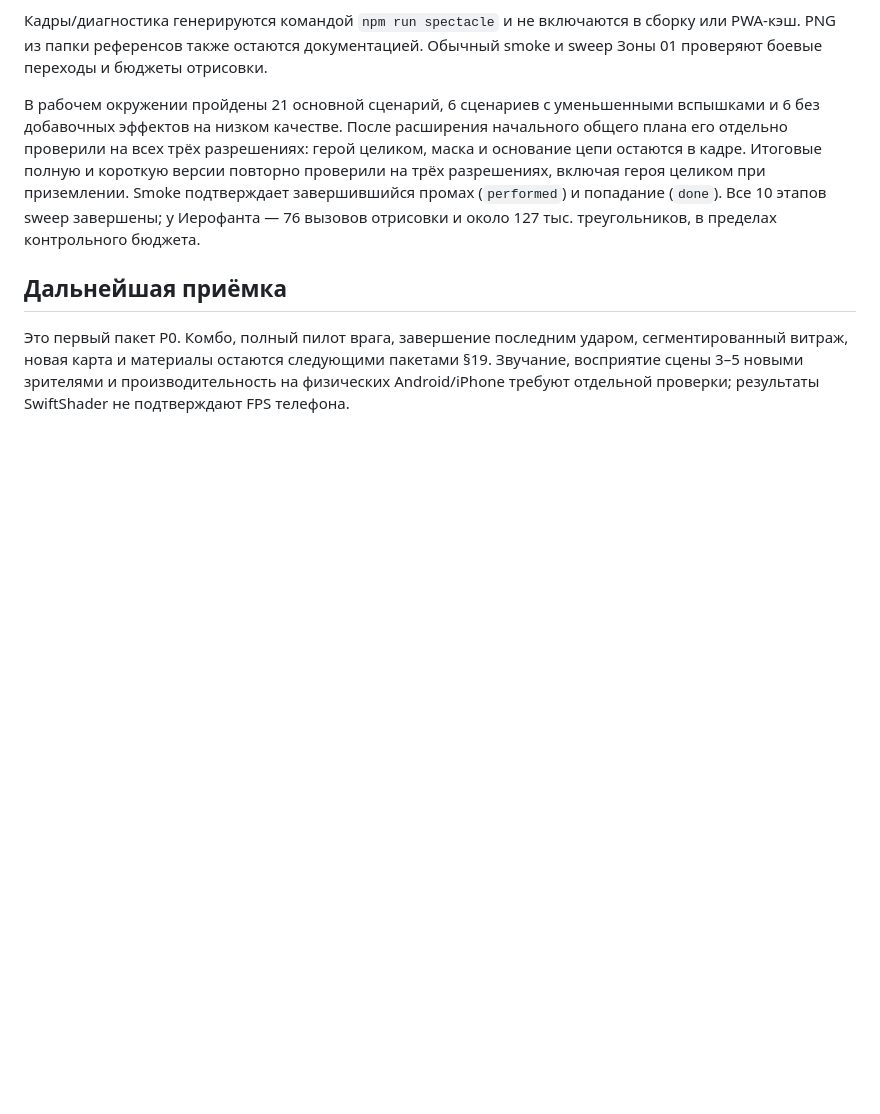
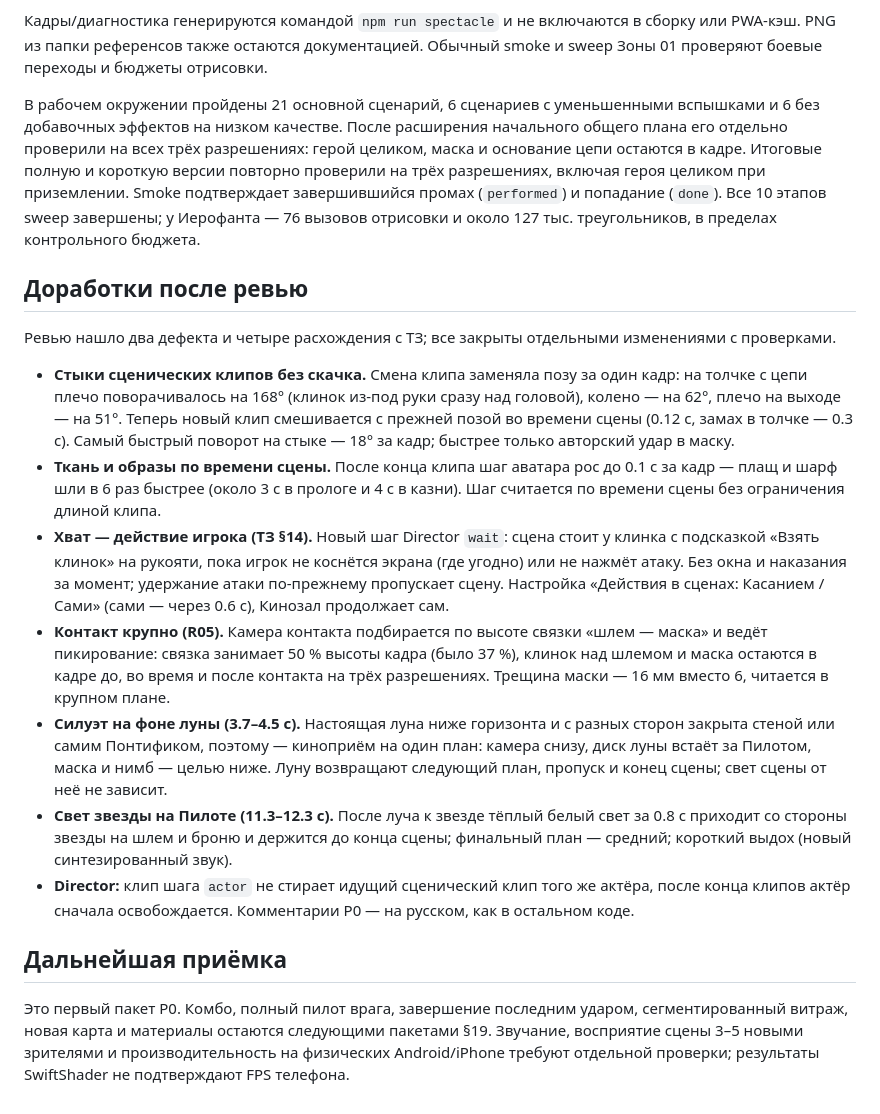
Before and after one commit to Malikk-Sh/Voidbreaker, a Markdown page: docs/SPECTACLE_P0.md, the part around the change. GitHub-like rendering; blank space fills up the shorter version.

Commit message:
P0 report: review fixes and what spectacle now checks
docs/SPECTACLE_P0.md gains «Доработки после ревью»: clip seams (168° →
18° per frame at the worst seam), cloth on scene time, the player's grip
with the «Действия в сценах» setting, the large contact shot (37 → 50 %
of frame height, 16 mm crack), the moon silhouette, the star light on the
Pilot with an exhale, the Director guard and Russian comments.
README: spectacle now shoots the waiting frame and taps after 0.8 s, and
checks the contact framing (helmet and mask ≥ 45 % of the frame height).

Co-Authored-By: Claude Opus 5.5 <noreply@anthropic.com>
Claude-Session: https://claude.ai/code/session_01QUkvhBRr3wyWGMAimbaPMt

```diff
--- a/docs/SPECTACLE_P0.md
+++ b/docs/SPECTACLE_P0.md
@@ -22,6 +22,18 @@ Playwright проверяет 844×390, 740×360 и 1280×720, полный/ко
 
 В рабочем окружении пройдены 21 основной сценарий, 6 сценариев с уменьшенными вспышками и 6 без добавочных эффектов на низком качестве. После расширения начального общего плана его отдельно проверили на всех трёх разрешениях: герой целиком, маска и основание цепи остаются в кадре. Итоговые полную и короткую версии повторно проверили на трёх разрешениях, включая героя целиком при приземлении. Smoke подтверждает завершившийся промах (`performed`) и попадание (`done`). Все 10 этапов sweep завершены; у Иерофанта — 76 вызовов отрисовки и около 127 тыс. треугольников, в пределах контрольного бюджета.
 
+## Доработки после ревью
+
+Ревью нашло два дефекта и четыре расхождения с ТЗ; все закрыты отдельными изменениями с проверками.
+
+- **Стыки сценических клипов без скачка.** Смена клипа заменяла позу за один кадр: на толчке с цепи плечо поворачивалось на 168° (клинок из-под руки сразу над головой), колено — на 62°, плечо на выходе — на 51°. Теперь новый клип смешивается с прежней позой во времени сцены (0.12 с, замах в толчке — 0.3 с). Самый быстрый поворот на стыке — 18° за кадр; быстрее только авторский удар в маску.
+- **Ткань и образы по времени сцены.** После конца клипа шаг аватара рос до 0.1 с за кадр — плащ и шарф шли в 6 раз быстрее (около 3 с в прологе и 4 с в казни). Шаг считается по времени сцены без ограничения длиной клипа.
+- **Хват — действие игрока (ТЗ §14).** Новый шаг Director `wait`: сцена стоит у клинка с подсказкой «Взять клинок» на рукояти, пока игрок не коснётся экрана (где угодно) или не нажмёт атаку. Без окна и наказания за момент; удержание атаки по-прежнему пропускает сцену. Настройка «Действия в сценах: Касанием / Сами» (сами — через 0.6 с), Кинозал продолжает сам.
+- **Контакт крупно (R05).** Камера контакта подбирается по высоте связки «шлем — маска» и ведёт пикирование: связка занимает 50 % высоты кадра (было 37 %), клинок над шлемом и маска остаются в кадре до, во время и после контакта на трёх разрешениях. Трещина маски — 16 мм вместо 6, читается в крупном плане.
+- **Силуэт на фоне луны (3.7–4.5 с).** Настоящая луна ниже горизонта и с разных сторон закрыта стеной или самим Понтификом, поэтому — киноприём на один план: камера снизу, диск луны встаёт за Пилотом, маска и нимб — целью ниже. Луну возвращают следующий план, пропуск и конец сцены; свет сцены от неё не зависит.
+- **Свет звезды на Пилоте (11.3–12.3 с).** После луча к звезде тёплый белый свет за 0.8 с приходит со стороны звезды на шлем и броню и держится до конца сцены; финальный план — средний; короткий выдох (новый синтезированный звук).
+- **Director:** клип шага `actor` не стирает идущий сценический клип того же актёра, после конца клипов актёр сначала освобождается. Комментарии P0 — на русском, как в остальном коде.
+
 ## Дальнейшая приёмка
 
 Это первый пакет P0. Комбо, полный пилот врага, завершение последним ударом, сегментированный витраж, новая карта и материалы остаются следующими пакетами §19. Звучание, восприятие сцены 3–5 новыми зрителями и производительность на физических Android/iPhone требуют отдельной проверки; результаты SwiftShader не подтверждают FPS телефона.
```
Also changed, not shown: README.md (+1 -1 lines).
